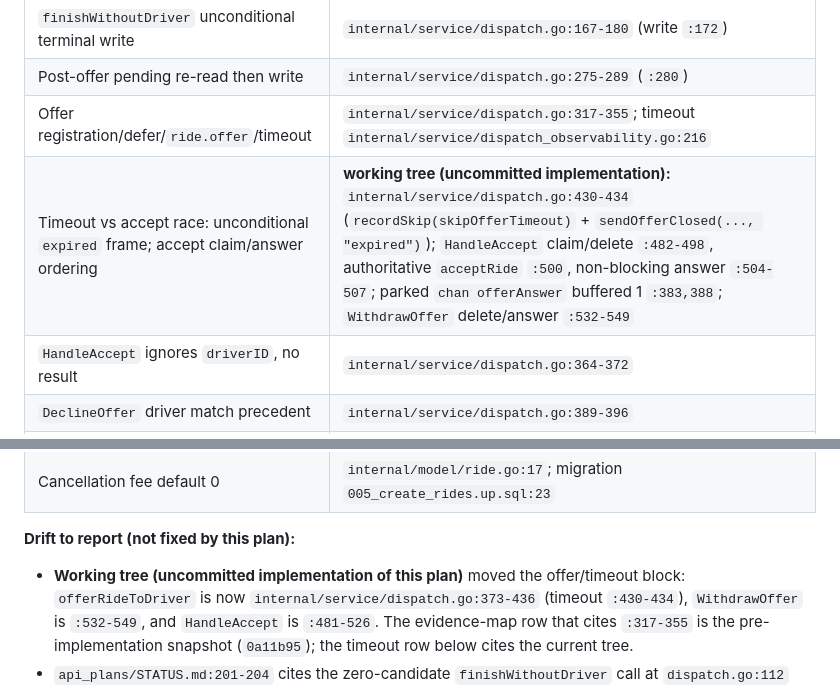
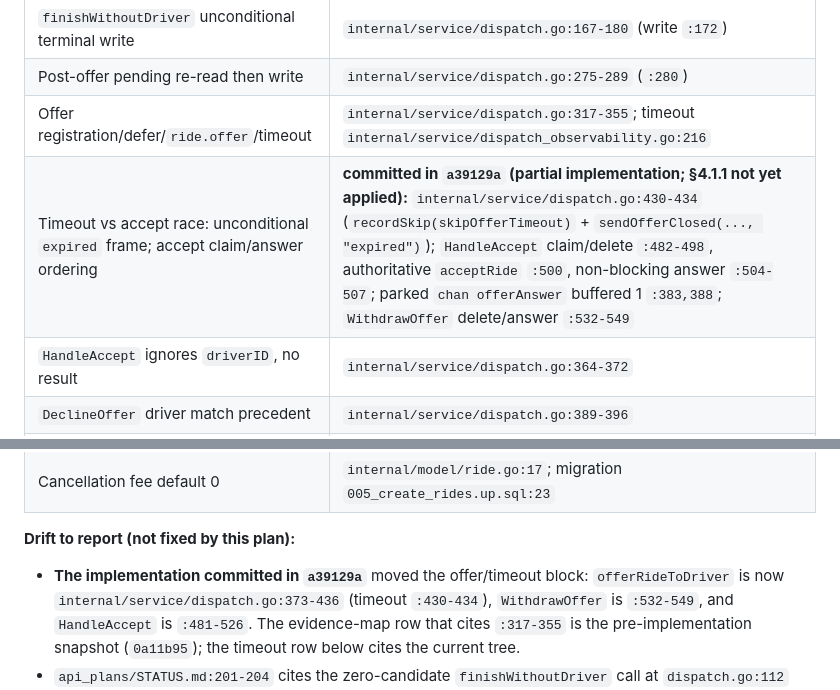
Before and after one commit to apucontilde/ride-hailing-api, a Markdown page: api_plans/[rides]_cancel_accept_race.md, 2 parts joined by grey strips. GitHub-like rendering.

```diff
--- a/api_plans/[rides]_cancel_accept_race.md
+++ b/api_plans/[rides]_cancel_accept_race.md
@@ -762,7 +762,7 @@ production counterpart can (`parent/AGENTS.md` / STATUS Invariants).
 | `finishWithoutDriver` unconditional terminal write | `internal/service/dispatch.go:167-180` (write `:172`) |
 | Post-offer pending re-read then write | `internal/service/dispatch.go:275-289` (`:280`) |
 | Offer registration/defer/`ride.offer`/timeout | `internal/service/dispatch.go:317-355`; timeout `internal/service/dispatch_observability.go:216` |
-| Timeout vs accept race: unconditional `expired` frame; accept claim/answer ordering | **working tree (uncommitted implementation):** `internal/service/dispatch.go:430-434` (`recordSkip(skipOfferTimeout)` + `sendOfferClosed(..., "expired")`); `HandleAccept` claim/delete `:482-498`, authoritative `acceptRide` `:500`, non-blocking answer `:504-507`; parked `chan offerAnswer` buffered 1 `:383,388`; `WithdrawOffer` delete/answer `:532-549` |
+| Timeout vs accept race: unconditional `expired` frame; accept claim/answer ordering | **committed in `a39129a` (partial implementation; §4.1.1 not yet applied):** `internal/service/dispatch.go:430-434` (`recordSkip(skipOfferTimeout)` + `sendOfferClosed(..., "expired")`); `HandleAccept` claim/delete `:482-498`, authoritative `acceptRide` `:500`, non-blocking answer `:504-507`; parked `chan offerAnswer` buffered 1 `:383,388`; `WithdrawOffer` delete/answer `:532-549` |
 | `HandleAccept` ignores `driverID`, no result | `internal/service/dispatch.go:364-372` |
 | `DeclineOffer` driver match precedent | `internal/service/dispatch.go:389-396` |
 | HTTP accept bypasses the funnel + raw `DispatchConflictError` type assertion | `internal/service/dispatch.go:400-481`; `internal/handler/ride.go:681-694` (assertion `:686`) |
@@ -780,7 +780,7 @@ production counterpart can (`parent/AGENTS.md` / STATUS Invariants).
 
 **Drift to report (not fixed by this plan):**
 
-- **Working tree (uncommitted implementation of this plan)** moved the offer/timeout block:
+- **The implementation committed in `a39129a`** moved the offer/timeout block:
   `offerRideToDriver` is now `internal/service/dispatch.go:373-436` (timeout `:430-434`),
   `WithdrawOffer` is `:532-549`, and `HandleAccept` is `:481-526`. The evidence-map row that cites
   `:317-355` is the pre-implementation snapshot (`0a11b95`); the timeout row below cites the current
```
Also changed, not shown: other parts of api_plans/[rides]_cancel_accept_race.md (+3 -3 lines).
